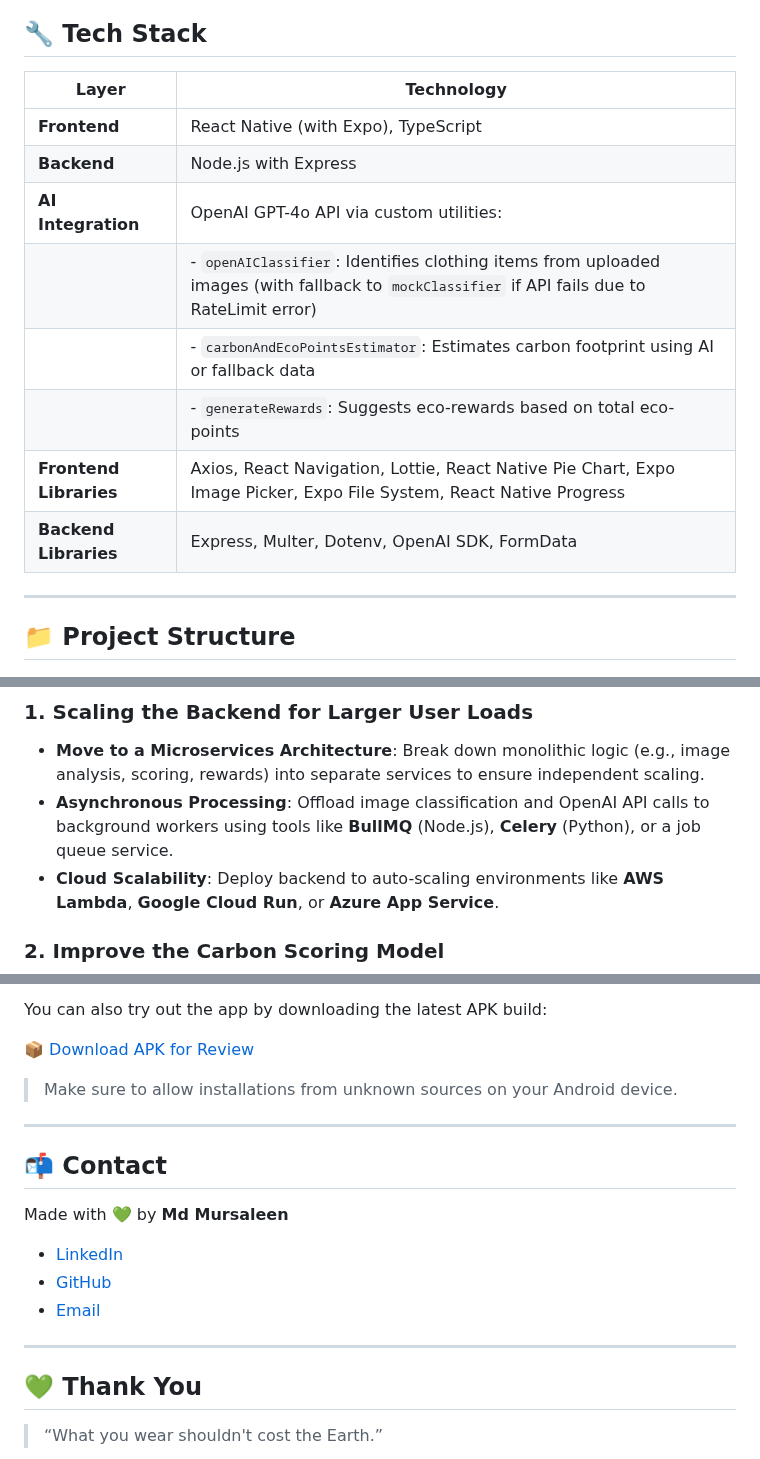
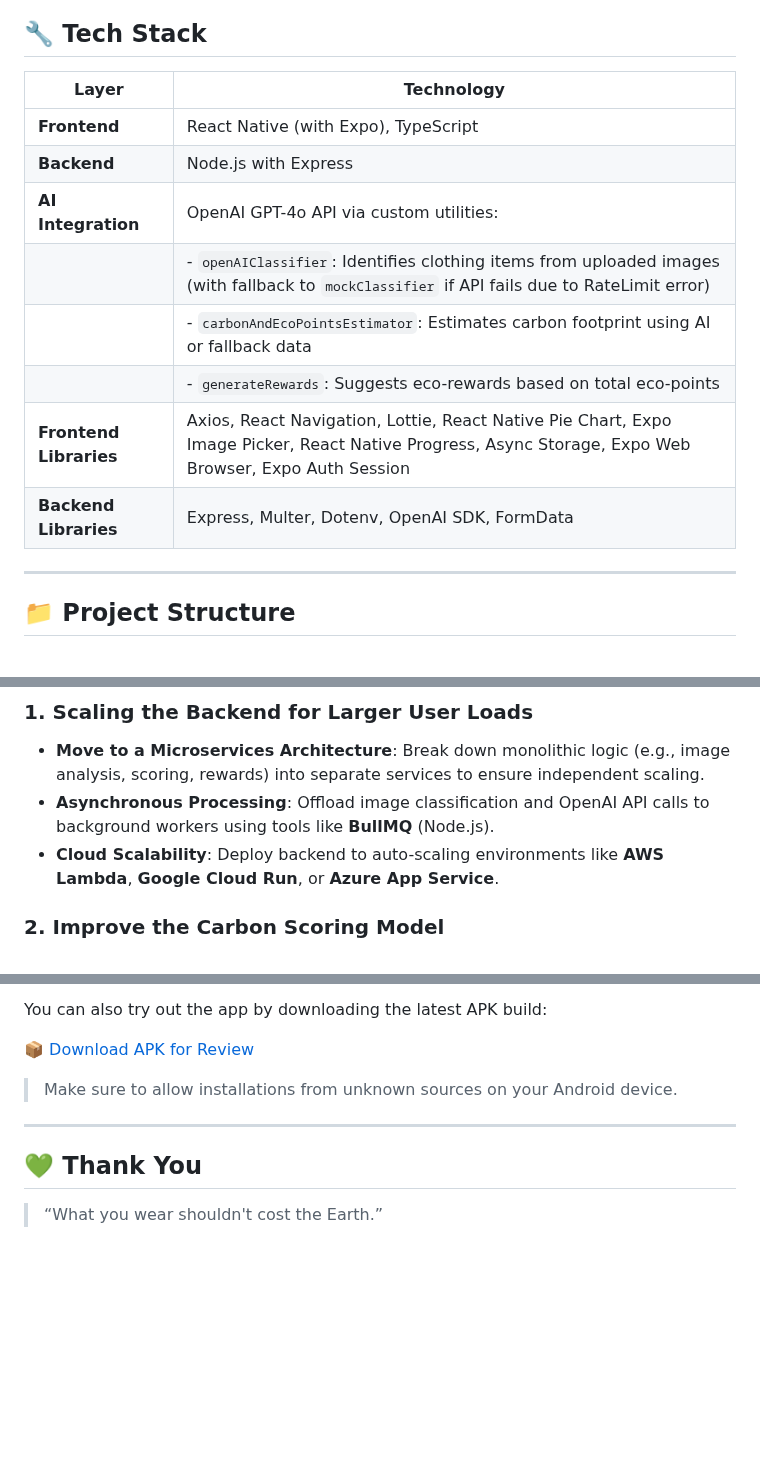
Before and after one commit to Md-Mursaleen/EcoScan-app, a Markdown page: README.md, 3 parts joined by grey strips. Rendered like a GitHub page; blank space fills up the shorter version.

```diff
--- a/README.md
+++ b/README.md
@@ -4,16 +4,16 @@ EcoScan is a mobile application ddesigned to help users understand the environme
 
 ## 🔧 Tech Stack
 
-| Layer                  | Technology                                                                                                           |
-| ---------------------  | -------------------------------------------------------------------------------------------------------------------- |
-| **Frontend**           | React Native (with Expo), TypeScript                                                                                 |
-| **Backend**            | Node.js with Express                                                                                                 |
-| **AI Integration**     | OpenAI GPT-4o API via custom utilities:                                                                              |
-|                        | - `openAIClassifier`: Identifies clothing items from uploaded images (with fallback to `mockClassifier` if API fails due to RateLimit error) |
-|                        | - `carbonAndEcoPointsEstimator`: Estimates carbon footprint using AI or fallback data                                |
-|                        | - `generateRewards`: Suggests eco-rewards based on total eco-points                                                  |
-| **Frontend Libraries** | Axios, React Navigation, Lottie, React Native Pie Chart, Expo Image Picker, Expo File System, React Native Progress  |
-| **Backend Libraries**  | Express, Multer, Dotenv, OpenAI SDK, FormData                                                                        |
+| Layer                  | Technology                                                                                                                                            |
+| ---------------------  | ----------------------------------------------------------------------------------------------------------------------------------------------------- |
+| **Frontend**           | React Native (with Expo), TypeScript                                                                                                                  |
+| **Backend**            | Node.js with Express                                                                                                                                  |
+| **AI Integration**     | OpenAI GPT-4o API via custom utilities:                                                                                                               |
+|                        | - `openAIClassifier`: Identifies clothing items from uploaded images (with fallback to `mockClassifier` if API fails due to RateLimit error)          |
+|                        | - `carbonAndEcoPointsEstimator`: Estimates carbon footprint using AI or fallback data                                                                 |
+|                        | - `generateRewards`: Suggests eco-rewards based on total eco-points                                                                                   |
+| **Frontend Libraries** | Axios, React Navigation, Lottie, React Native Pie Chart, Expo Image Picker, React Native Progress, Async Storage, Expo Web Browser, Expo Auth Session |
+| **Backend Libraries**  | Express, Multer, Dotenv, OpenAI SDK, FormData                                                                                                         |
 
 ---
 
@@ -172,7 +172,7 @@ To transform EcoScan into a scalable and production-ready platform, here are pro
 ### 1. Scaling the Backend for Larger User Loads
 
 - **Move to a Microservices Architecture**: Break down monolithic logic (e.g., image analysis, scoring, rewards) into separate services to ensure independent scaling.
-- **Asynchronous Processing**: Offload image classification and OpenAI API calls to background workers using tools like **BullMQ** (Node.js), **Celery** (Python), or a job queue service.
+- **Asynchronous Processing**: Offload image classification and OpenAI API calls to background workers using tools like **BullMQ** (Node.js).
 - **Cloud Scalability**: Deploy backend to auto-scaling environments like **AWS Lambda**, **Google Cloud Run**, or **Azure App Service**.
 
 
@@ -243,16 +243,6 @@ You can also try out the app by downloading the latest APK build:
 
 ---
 
-## 📬 Contact
-
-Made with 💚 by **Md Mursaleen**
-
-- [LinkedIn](https://www.linkedin.com/in/md-mursaleen085/)
-- [GitHub](https://github.com/Md-Mursaleen)
-- [Email](mailto:mursaleenansari085@gmail.com)
-
----
-
 ## 💚 Thank You
 
 > “What you wear shouldn't cost the Earth.”
```
Also changed, not shown: other parts of README.md (+1 -1 lines).
